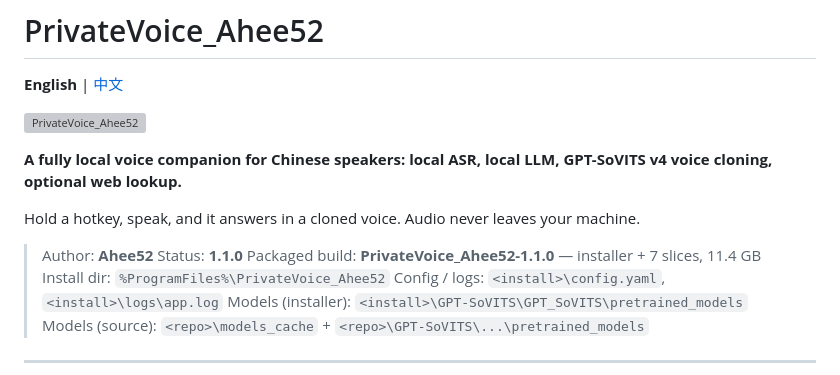
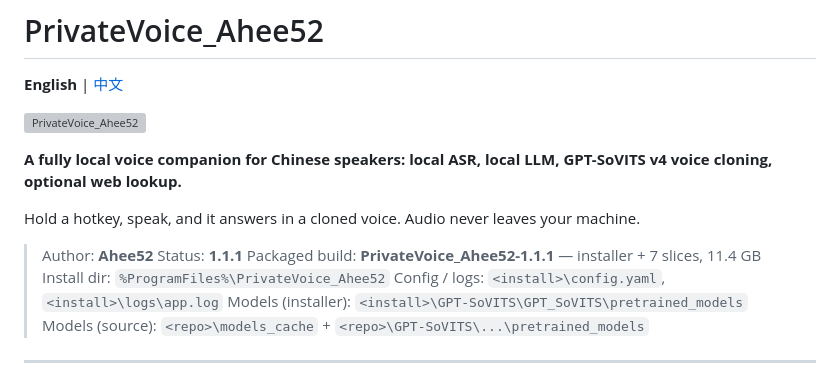
Before and after one commit to aheechan/PrivateVoice_Ahee52, a Markdown page: README.md, the part around the change. Drawn GitHub-style; grey boxes are pictures that could not be loaded.

```diff
--- a/README.md
+++ b/README.md
@@ -9,8 +9,8 @@
 Hold a hotkey, speak, and it answers in a cloned voice. Audio never leaves your machine.
 
 > Author: **Ahee52**
-> Status: **1.1.0**
-> Packaged build: **PrivateVoice_Ahee52-1.1.0** — installer + 7 slices, 11.4 GB
+> Status: **1.1.1**
+> Packaged build: **PrivateVoice_Ahee52-1.1.1** — installer + 7 slices, 11.4 GB
 > Install dir: `%ProgramFiles%\PrivateVoice_Ahee52`
 > Config / logs: `<install>\config.yaml`, `<install>\logs\app.log`
 > Models (installer): `<install>\GPT-SoVITS\GPT_SoVITS\pretrained_models`
```
Also changed, not shown: README.zh.md (+2 -2 lines), results/logo/acceptance_sheet.png, results/logo/installer_wizard.png, results/logo/preview_installer.png, 8 other files.
